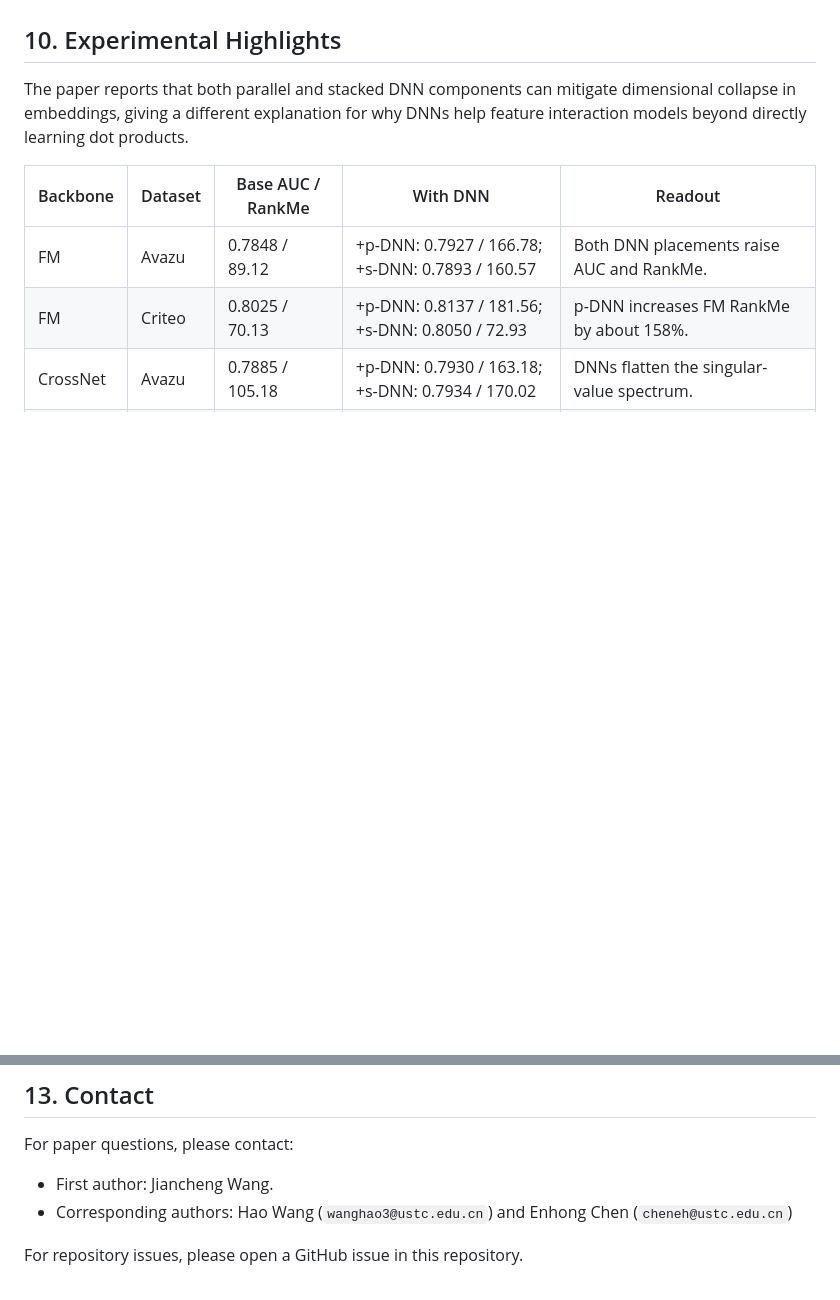
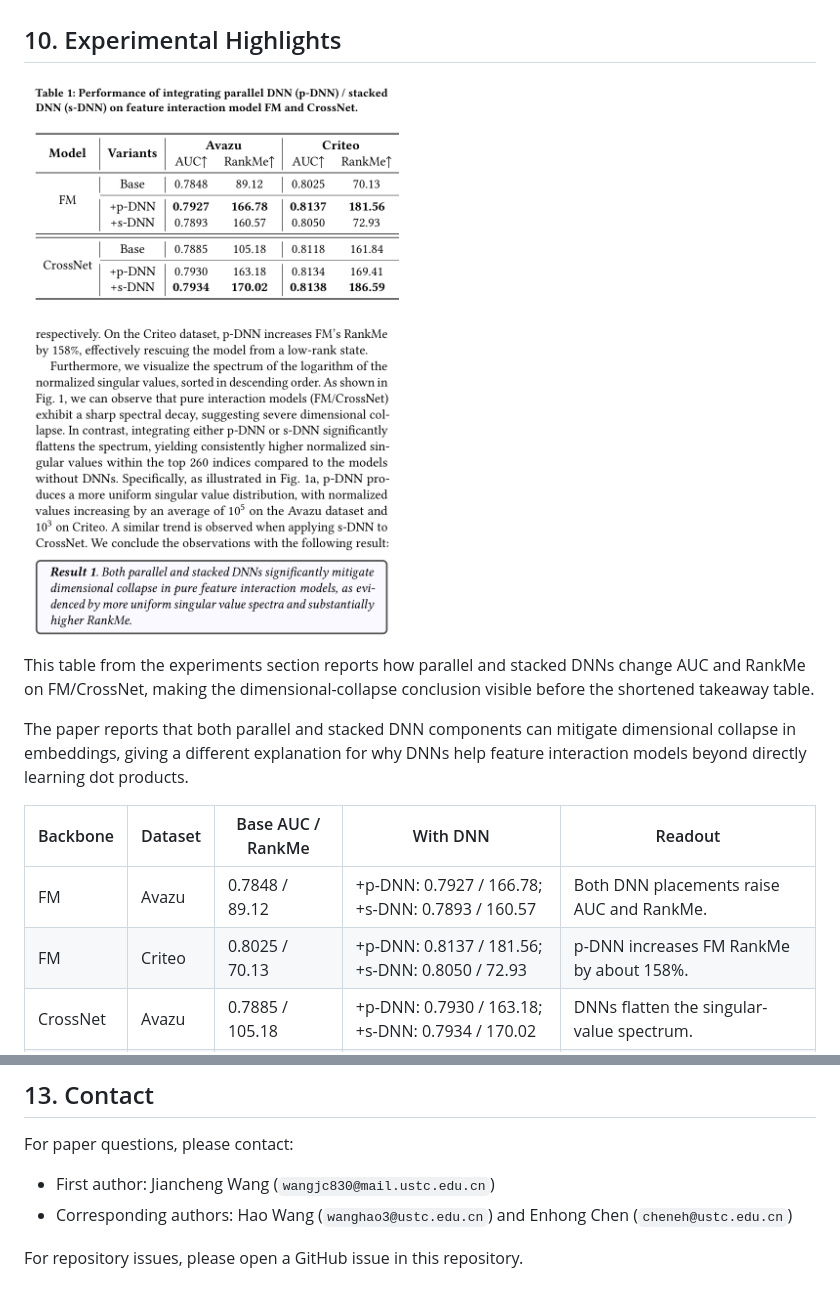
Before and after one commit to USTC-StarTeam/Dimensional-Collapse-Analysis, a Markdown page: README.md, 2 parts joined by grey strips. Drawn GitHub-style; pictures changed too: docs/assets/dimensional-collapse-results.png (added); blank space fills up the shorter version.

Commit message:
Enhance experimental highlights and contact info

```diff
--- a/README.md
+++ b/README.md
@@ -82,6 +82,11 @@ The model zoo inherits FuxiCTR-style configuration. When adding new models, keep
 
 ## 10. Experimental Highlights
 
+![DNN integration results for dimensional collapse](docs/assets/dimensional-collapse-results.png)
+
+This table from the experiments section reports how parallel and stacked DNNs change AUC and RankMe on FM/CrossNet, making the dimensional-collapse conclusion visible before the shortened takeaway table.
+
+
 The paper reports that both parallel and stacked DNN components can mitigate dimensional collapse in embeddings, giving a different explanation for why DNNs help feature interaction models beyond directly learning dot products.
 
 | Backbone | Dataset | Base AUC / RankMe | With DNN | Readout |
@@ -119,7 +124,7 @@ The paper reports that both parallel and stacked DNN components can mitigate dim
 
 For paper questions, please contact:
 
-- First author: Jiancheng Wang.
+- First author: Jiancheng Wang (`wangjc830@mail.ustc.edu.cn`)
 - Corresponding authors: Hao Wang (`wanghao3@ustc.edu.cn`) and Enhong Chen (`cheneh@ustc.edu.cn`)
 
 For repository issues, please open a GitHub issue in this repository.
```
Also changed, not shown: 1 other file.
